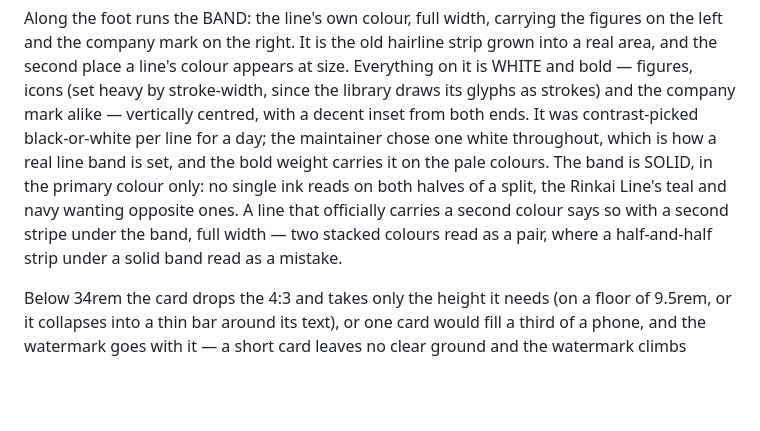
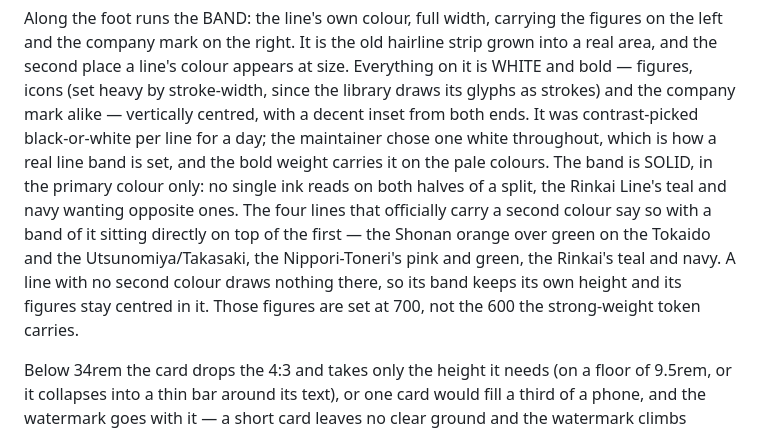
Before and after one commit to tanishksharma/tokyobyrail, a Markdown page: CLAUDE.md, the part around the change. GitHub-like rendering; blank space fills up the shorter version.

Commit message:
Record the stacked second band in the charter
Co-Authored-By: Claude Opus 5 <noreply@anthropic.com>
Claude-Session: https://claude.ai/code/session_01VUVe1ZcBZuyND6EzWtpbGE

```diff
--- a/CLAUDE.md
+++ b/CLAUDE.md
@@ -80,13 +80,15 @@ appears at size. Everything on it is WHITE and bold — figures, icons
 and the company mark alike — vertically centred, with a decent inset from
 both ends. It was contrast-picked black-or-white per line for a day; the
 maintainer chose one white throughout, which is how a real line band is
-set, and the bold weight carries it on the pale colours. The band is
-SOLID, in the primary colour
-only: no single ink reads on both halves of a split, the Rinkai Line's
-teal and navy wanting opposite ones. A line that officially carries a
-second colour says so with a second stripe under the band, full width —
-two stacked colours read as a pair, where a half-and-half strip under a
-solid band read as a mistake.
+set, and the bold weight carries it on the pale colours. The band is SOLID,
+in the primary colour only: no single ink reads on both halves of a split,
+the Rinkai Line's teal and navy wanting opposite ones. The four lines that
+officially carry a second colour say so with a band of it sitting directly
+on top of the first — the Shonan orange over green on the Tokaido and the
+Utsunomiya/Takasaki, the Nippori-Toneri's pink and green, the Rinkai's
+teal and navy. A line with no second colour draws nothing there, so its
+band keeps its own height and its figures stay centred in it. Those
+figures are set at 700, not the 600 the strong-weight token carries.
 
 Below 34rem the card drops the 4:3 and takes only the height it needs (on
 a floor of 9.5rem, or it collapses into a thin bar around its text), or
```
